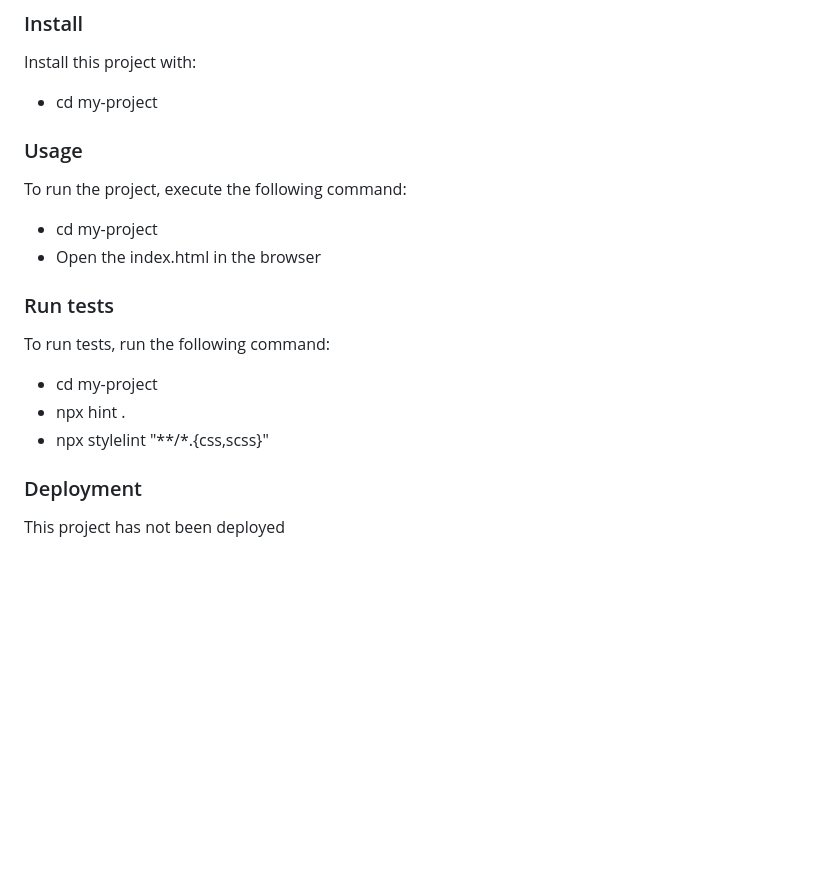
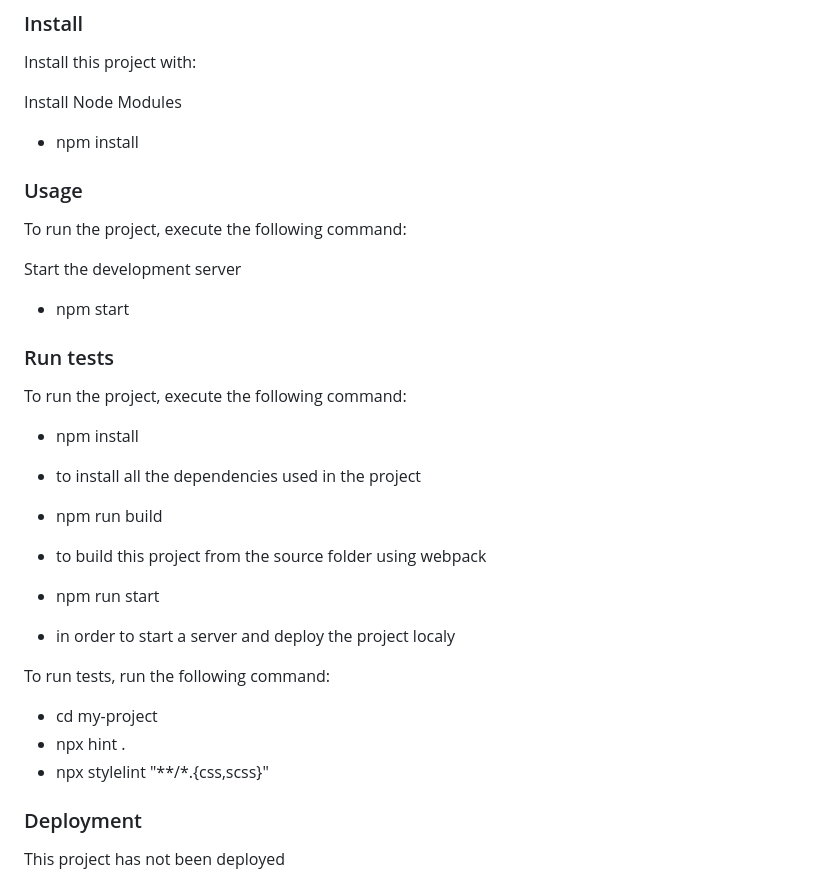
Before and after one commit to Kaghenimbale/To-Do-List-app, a Markdown page: README.md, the part around the change. Rendered like a GitHub page; blank space fills up the shorter version.

Commit message:
Add running command in the readme

```diff
--- a/README.md
+++ b/README.md
@@ -81,22 +81,38 @@ Clone this repository to your desired folder:
 
 Install this project with:
 
-  - cd my-project
+Install Node Modules
+
+  - npm install
+
 
 ### Usage
 
 To run the project, execute the following command:
 
-  - cd my-project
-  - Open the index.html in the browser
+Start the development server
+
+  - npm start
 
 ### Run tests
+
+To run the project, execute the following command:
+
+  - npm install
+  - to install all the dependencies used in the project
+
+  - npm run build
+  - to build this project from the source folder using webpack
+
+  - npm run start
+  - in order to start a server and deploy the project localy
 
 To run tests, run the following command:
 
   - cd my-project
   - npx hint .
   - npx stylelint "**/*.{css,scss}"
+
 
 ### Deployment
 
```
